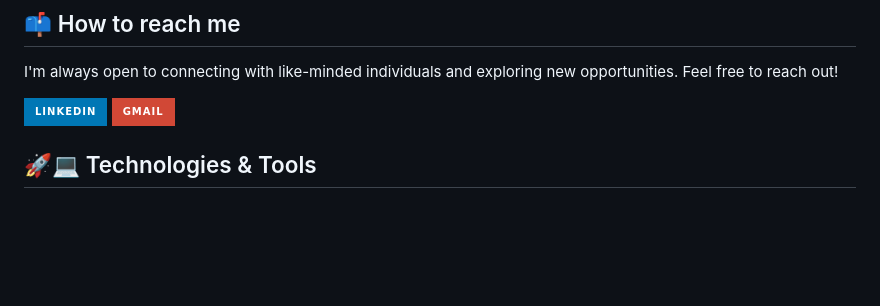
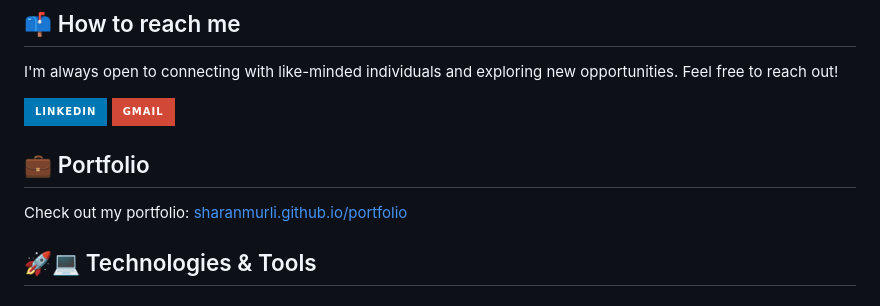
Before and after one commit to sharanmurli/sharanmurli, a Markdown page: README.md, the part around the change. GitHub-like rendering; badges without logos; blank space fills up the shorter version.

```diff
--- a/README.md
+++ b/README.md
@@ -33,6 +33,9 @@ I'm always open to connecting with like-minded individuals and exploring new opp
 
 [![LinkedIn](https://img.shields.io/badge/LinkedIn-0077B5?style=for-the-badge&logo=linkedin&logoColor=white)](https://www.linkedin.com/in/sharan-murli)
 [![Gmail](https://img.shields.io/badge/Gmail-D14836?style=for-the-badge&logo=gmail&logoColor=white)](mailto:murli@usc.edu)
+
+## 💼 Portfolio
+Check out my portfolio: [sharanmurli.github.io/portfolio](https://sharanmurli.github.io/portfolio/)
 
 ## 🚀💻 Technologies & Tools
 
```
